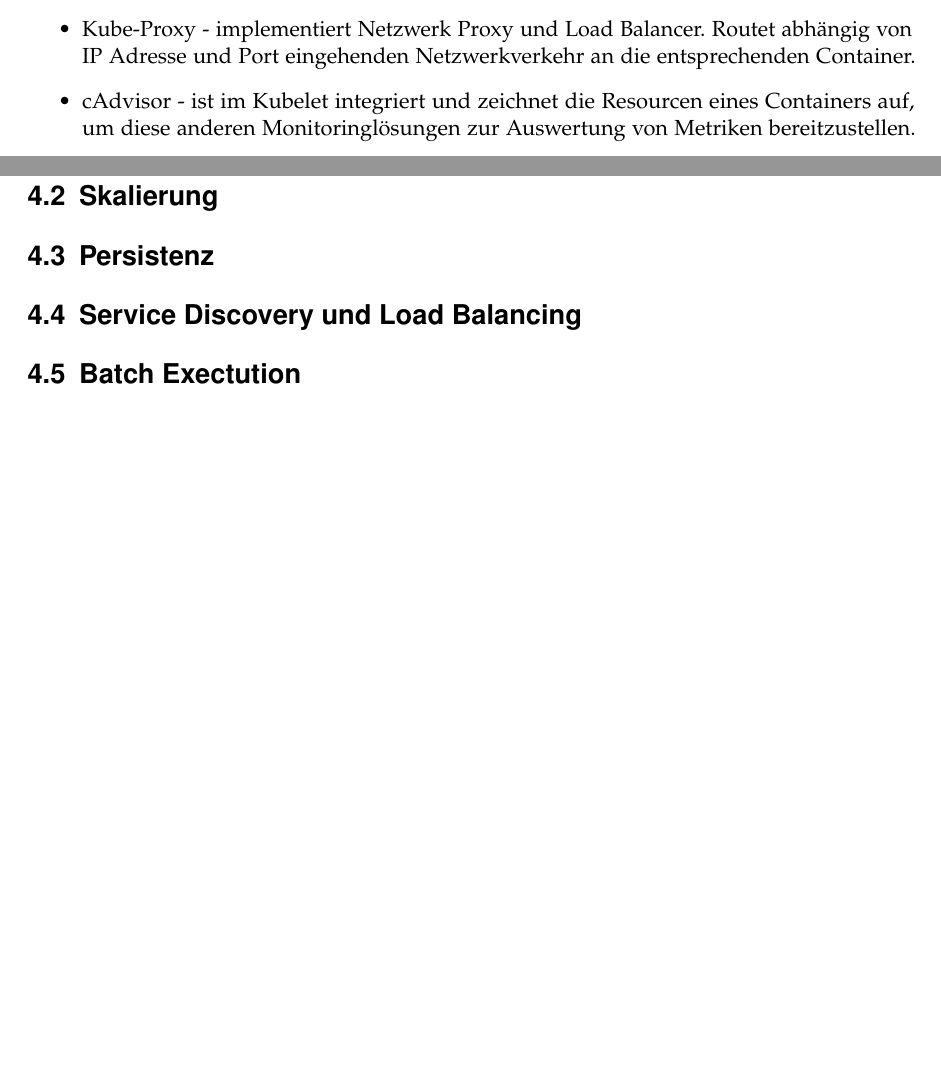
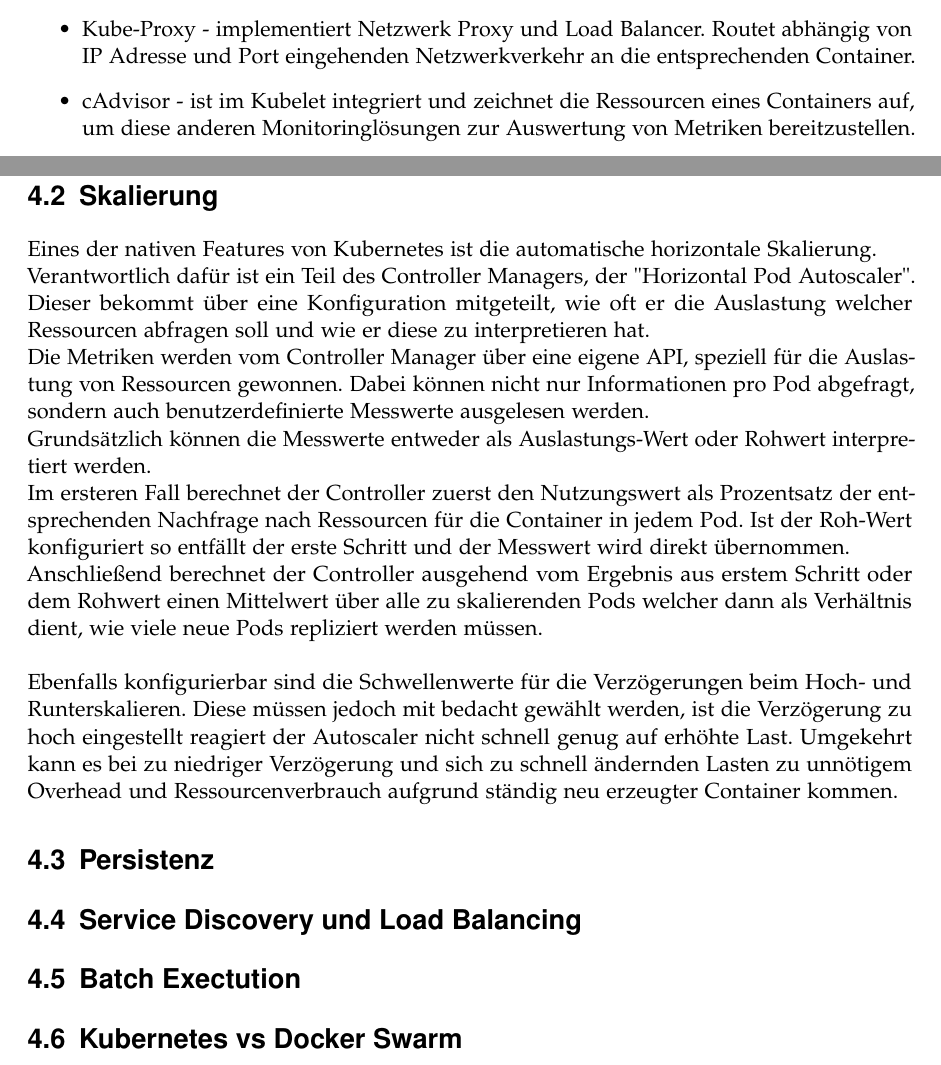
Before and after one commit to prskr/SA-Jericho, a LaTeX thesis (docs/Seminararbeit/thesis.tex, which reads docs/Seminararbeit/kubernetes.tex): two parts of pages 20 and 21 of 29, joined at a grey line, cut so that both start at the same text, the shorter picture padded with empty space. Compiled offline with pdfLaTeX; an older LaTeX class or package is replaced by its successor; a missing bibliography style is replaced by a similar one.

Commit message:
Added scaling section to kubernetes chapter

```diff
--- a/docs/Seminararbeit/kubernetes.tex
+++ b/docs/Seminararbeit/kubernetes.tex
@@ -23,5 +23,5 @@
 \begin{itemize}
 	\item Kubelet - zentrale Komponente einer Node und überwacht als solche den aktuellen Status der Node und meldet diese an den Controller Manager. Dieser gibt dann Anweisung zum Starten oder Stoppen von Containern. Fällt ein Container aus wird er vom Kubelet auf der gleichen Node neu gestartet. Fällt die komplette Node aus, wird dies vom Master aufgrund ausbleibender Statusmeldung erkannt und die Pods werden auf anderen Nodes neu gestartet.
 	\item Kube-Proxy - implementiert Netzwerk Proxy und Load Balancer. Routet abhängig von IP Adresse und Port eingehenden Netzwerkverkehr an die entsprechenden Container.
-	\item cAdvisor - ist im Kubelet integriert und zeichnet die Resourcen eines Containers auf, um diese anderen Monitoringlösungen zur Auswertung von Metriken bereitzustellen.
+	\item cAdvisor - ist im Kubelet integriert und zeichnet die Ressourcen eines Containers auf, um diese anderen Monitoringlösungen zur Auswertung von Metriken bereitzustellen.
 \end{itemize}
@@ -28,7 +29,17 @@
 \section{Skalierung}
-
+Eines der nativen Features von Kubernetes ist die automatische horizontale Skalierung.\\Verantwortlich dafür ist ein Teil des Controller Managers, der "Horizontal Pod Autoscaler".
+Dieser bekommt über eine Konfiguration mitgeteilt, wie oft er die Auslastung welcher Ressourcen abfragen soll und wie er diese zu interpretieren hat.\\
+Die Metriken werden vom Controller Manager über eine eigene API, speziell für die Auslastung von Ressourcen gewonnen. Dabei können nicht nur Informationen pro Pod abgefragt, sondern auch benutzerdefinierte Messwerte ausgelesen werden.\\
+Grundsätzlich können die Messwerte entweder als Auslastungs-Wert oder Rohwert interpretiert werden.\\
+Im ersteren Fall berechnet der Controller zuerst den Nutzungswert als Prozentsatz der entsprechenden Nachfrage nach Ressourcen für die Container in jedem Pod.
+Ist der Roh-Wert konfiguriert so entfällt der erste Schritt und der Messwert wird direkt übernommen.\\
+Anschließend berechnet der Controller ausgehend vom Ergebnis aus erstem Schritt oder dem Rohwert einen Mittelwert über alle zu skalierenden Pods welcher dann als Verhältnis dient, wie viele neue Pods repliziert werden müssen.
+\\\\
+Ebenfalls konfigurierbar sind die Schwellenwerte für die Verzögerungen beim Hoch- und Runterskalieren. Diese müssen jedoch mit bedacht gewählt werden, ist die Verzögerung zu hoch eingestellt reagiert der Autoscaler nicht schnell genug auf erhöhte Last. Umgekehrt kann es bei zu niedriger Verzögerung und sich zu schnell ändernden Lasten zu unnötigem Overhead und Ressourcenverbrauch aufgrund ständig neu erzeugter Container kommen.
 \section{Persistenz}
 
 \section{Service Discovery und Load Balancing}
 
 \section{Batch Exectution}
+
+\section{Kubernetes vs Docker Swarm}
```
Also changed, not shown: docs/Seminararbeit/kubernetes.tex (1 more changed lines).
